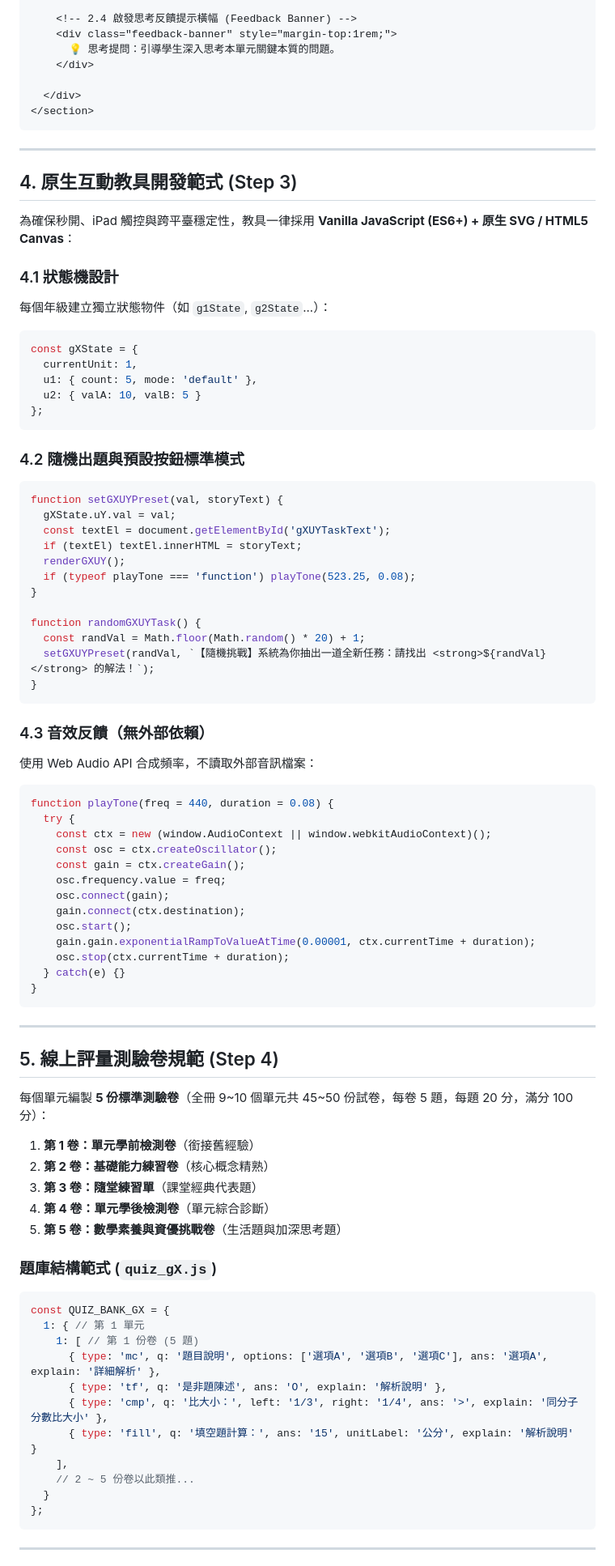
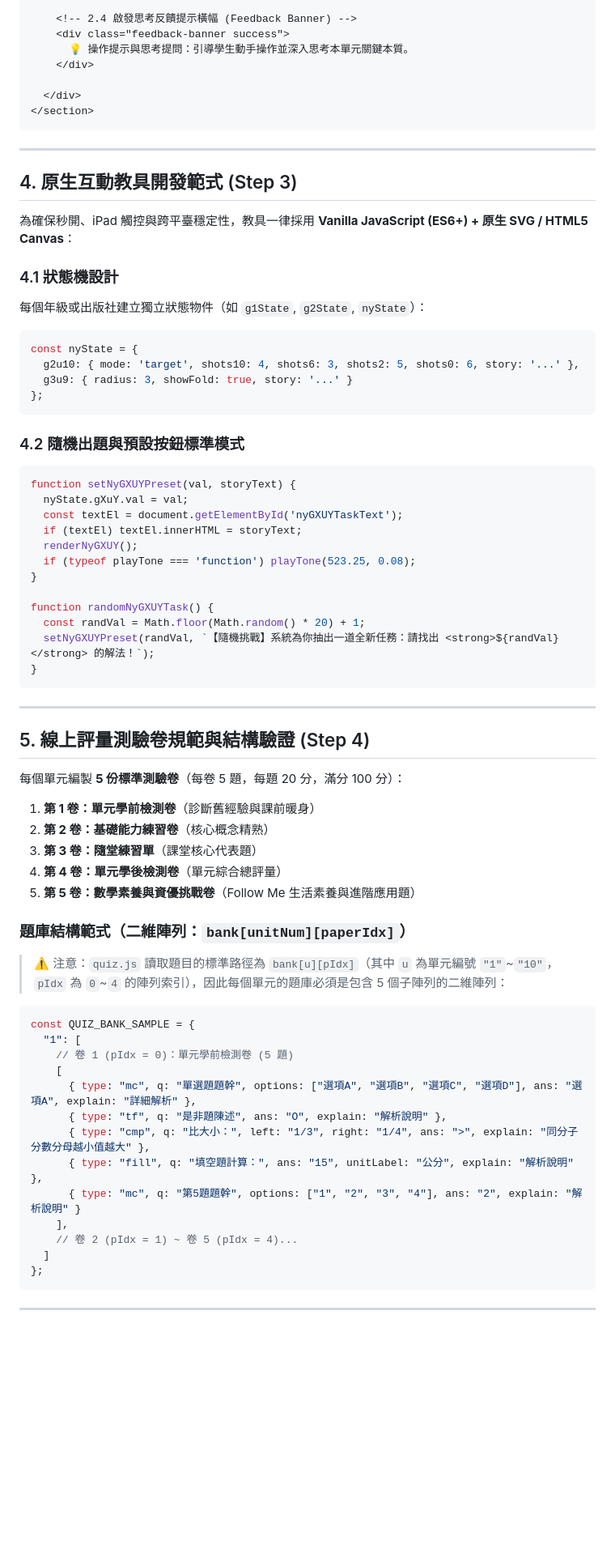
Before and after one commit to MazingerSam/Grade3, a Markdown page: making_math_interaction.md, the part around one of its changes. Shown at 81% size. GitHub-like rendering; blank space fills up the shorter version.

Commit message:
docs(skill): update making_math_interaction skill with multi-publisher SOP and pitfall guards

````diff
--- a/making_math_interaction.md
+++ b/making_math_interaction.md
@@ -98,7 +109,7 @@ flowchart TD
 
     <!-- 2.4 啟發思考反饋提示橫幅 (Feedback Banner) -->
-    <div class="feedback-banner" style="margin-top:1rem;">
-      💡 思考提問：引導學生深入思考本單元關鍵本質的問題。
+    <div class="feedback-banner success">
+      💡 操作提示與思考提問：引導學生動手操作並深入思考本單元關鍵本質。
     </div>
 
   </div>
@@ -112,72 +123,56 @@ flowchart TD
 為確保秒開、iPad 觸控與跨平臺穩定性，教具一律採用 **Vanilla JavaScript (ES6+) + 原生 SVG / HTML5 Canvas**：
 
 ### 4.1 狀態機設計
-每個年級建立獨立狀態物件（如 `g1State`, `g2State`...）：
+每個年級或出版社建立獨立狀態物件（如 `g1State`, `g2State`, `nyState`）：
 ```javascript
-const gXState = {
-  currentUnit: 1,
-  u1: { count: 5, mode: 'default' },
-  u2: { valA: 10, valB: 5 }
+const nyState = {
+  g2u10: { mode: 'target', shots10: 4, shots6: 3, shots2: 5, shots0: 6, story: '...' },
+  g3u9: { radius: 3, showFold: true, story: '...' }
 };
 ```
 
 ### 4.2 隨機出題與預設按鈕標準模式
 ```javascript
-function setGXUYPreset(val, storyText) {
-  gXState.uY.val = val;
-  const textEl = document.getElementById('gXUYTaskText');
+function setNyGXUYPreset(val, storyText) {
+  nyState.gXuY.val = val;
+  const textEl = document.getElementById('nyGXUYTaskText');
   if (textEl) textEl.innerHTML = storyText;
-  renderGXUY();
+  renderNyGXUY();
   if (typeof playTone === 'function') playTone(523.25, 0.08);
 }
 
-function randomGXUYTask() {
+function randomNyGXUYTask() {
   const randVal = Math.floor(Math.random() * 20) + 1;
-  setGXUYPreset(randVal, `【隨機挑戰】系統為你抽出一道全新任務：請找出 <strong>${randVal}</strong> 的解法！`);
-}
-```
-
-### 4.3 音效反饋（無外部依賴）
-使用 Web Audio API 合成頻率，不讀取外部音訊檔案：
-```javascript
-function playTone(freq = 440, duration = 0.08) {
-  try {
-    const ctx = new (window.AudioContext || window.webkitAudioContext)();
-    const osc = ctx.createOscillator();
-    const gain = ctx.createGain();
-    osc.frequency.value = freq;
-    osc.connect(gain);
-    gain.connect(ctx.destination);
-    osc.start();
-    gain.gain.exponentialRampToValueAtTime(0.00001, ctx.currentTime + duration);
-    osc.stop(ctx.currentTime + duration);
-  } catch(e) {}
+  setNyGXUYPreset(randVal, `【隨機挑戰】系統為你抽出一道全新任務：請找出 <strong>${randVal}</strong> 的解法！`);
 }
 ```
 
 ---
 
-## 5. 線上評量測驗卷規範 (Step 4)
+## 5. 線上評量測驗卷規範與結構驗證 (Step 4)
 
-每個單元編製 **5 份標準測驗卷**（全冊 9~10 個單元共 45~50 份試卷，每卷 5 題，每題 20 分，滿分 100 分）：
-1. **第 1 卷：單元學前檢測卷**（銜接舊經驗）
+每個單元編製 **5 份標準測驗卷**（每卷 5 題，每題 20 分，滿分 100 分）：
+1. **第 1 卷：單元學前檢測卷**（診斷舊經驗與課前暖身）
 2. **第 2 卷：基礎能力練習卷**（核心概念精熟）
-3. **第 3 卷：隨堂練習單**（課堂經典代表題）
-4. **第 4 卷：單元學後檢測卷**（單元綜合診斷）
-5. **第 5 卷：數學素養與資優挑戰卷**（生活題與加深思考題）
+3. **第 3 卷：隨堂練習單**（課堂核心代表題）
+4. **第 4 卷：單元學後檢測卷**（單元綜合總評量）
+5. **第 5 卷：數學素養與資優挑戰卷**（Follow Me 生活素養與進階應用題）
 
-### 題庫結構範式 (`quiz_gX.js`)
+### 題庫結構範式（二維陣列：`bank[unitNum][paperIdx]`）
+> ⚠️ 注意：`quiz.js` 讀取題目的標準路徑為 `bank[u][pIdx]`（其中 `u` 為單元編號 `"1"`~`"10"`，`pIdx` 為 `0`~`4` 的陣列索引），因此每個單元的題庫必須是包含 5 個子陣列的二維陣列：
 ```javascript
-const QUIZ_BANK_GX = {
-  1: { // 第 1 單元
-    1: [ // 第 1 份卷 (5 題)
-      { type: 'mc', q: '題目說明', options: ['選項A', '選項B', '選項C'], ans: '選項A', explain: '詳細解析' },
-      { type: 'tf', q: '是非題陳述', ans: 'O', explain: '解析說明' },
-      { type: 'cmp', q: '比大小：', left: '1/3', right: '1/4', ans: '>', explain: '同分子分數比大小' },
-      { type: 'fill', q: '填空題計算：', ans: '15', unitLabel: '公分', explain: '解析說明' }
+const QUIZ_BANK_SAMPLE = {
+  "1": [
+    // 卷 1 (pIdx = 0)：單元學前檢測卷 (5 題)
+    [
+      { type: "mc", q: "單選題題幹", options: ["選項A", "選項B", "選項C", "選項D"], ans: "選項A", explain: "詳細解析" },
+      { type: "tf", q: "是非題陳述", ans: "O", explain: "解析說明" },
+      { type: "cmp", q: "比大小：", left: "1/3", right: "1/4", ans: ">", explain: "同分子分數分母越小值越大" },
+      { type: "fill", q: "填空題計算：", ans: "15", unitLabel: "公分", explain: "解析說明" },
+      { type: "mc", q: "第5題題幹", options: ["1", "2", "3", "4"], ans: "2", explain: "解析說明" }
     ],
-    // 2 ~ 5 份卷以此類推...
-  }
+    // 卷 2 (pIdx = 1) ~ 卷 5 (pIdx = 4)...
+  ]
 };
 ```
 
````
Also changed, not shown: other parts of making_math_interaction.md (+91 -81 lines), 1 other file.
